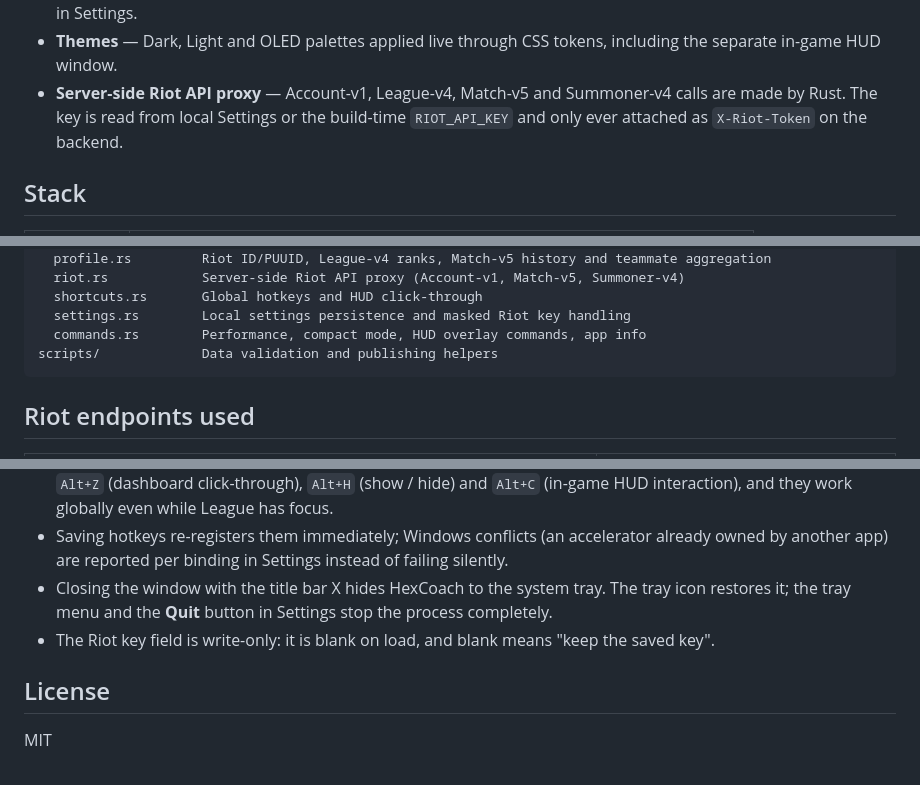
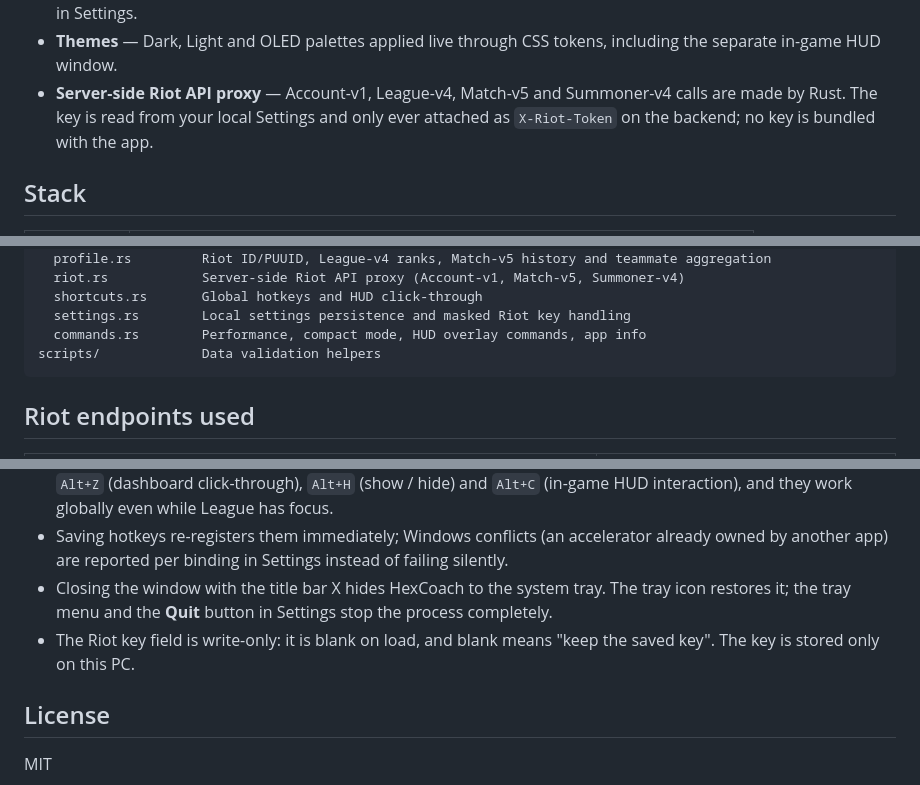
Before and after one commit to adamhalvo123/hexcoach, a Markdown page: README.md, 3 parts joined by grey strips. Drawn GitHub-style.

````diff
--- a/README.md
+++ b/README.md
@@ -62,7 +62,7 @@ Every colour is a CSS token block in `src/styles.css` (`[data-theme="dark"]`, `[
 - **Global hotkeys** — registered by Rust through the `global-shortcut` plugin, so they work even while League owns keyboard focus: `Alt+X` compact / full overlay, `Alt+Z` dashboard click-through, `Alt+H` show / hide HexCoach, `Alt+C` in-game HUD interaction. All four are rebindable in Settings and duplicates are rejected before saving.
 - **Close to tray** — the title bar X hides HexCoach into the Windows notification area instead of quitting; live polling, hotkeys and the in-game HUD keep running in the background. Left-click or double-click the tray icon to restore the dashboard, use the tray menu (**Otvoriť HexCoach** / **Ukončiť aplikáciu**) to restore or fully exit, or press **Quit** in Settings.
 - **Themes** — Dark, Light and OLED palettes applied live through CSS tokens, including the separate in-game HUD window.
-- **Server-side Riot API proxy** — Account-v1, League-v4, Match-v5 and Summoner-v4 calls are made by Rust. The key is read from local Settings or the build-time `RIOT_API_KEY` and only ever attached as `X-Riot-Token` on the backend.
+- **Server-side Riot API proxy** — Account-v1, League-v4, Match-v5 and Summoner-v4 calls are made by Rust. The key is read from your local Settings and only ever attached as `X-Riot-Token` on the backend; no key is bundled with the app.
 
 ## Stack
 
@@ -150,7 +150,7 @@ src-tauri/src/
   shortcuts.rs       Global hotkeys and HUD click-through
   settings.rs        Local settings persistence and masked Riot key handling
   commands.rs        Performance, compact mode, HUD overlay commands, app info
-scripts/             Data validation and publishing helpers
+scripts/             Data validation helpers
 ```
 
 ## Riot endpoints used
@@ -257,7 +251,7 @@ Settings and the Data Dragon cache live in your app config/cache directories. No
 - Global hotkeys use Tauri accelerator syntax, e.g. `CommandOrControl+Shift+C`. Defaults are `Alt+X` (compact), `Alt+Z` (dashboard click-through), `Alt+H` (show / hide) and `Alt+C` (in-game HUD interaction), and they work globally even while League has focus.
 - Saving hotkeys re-registers them immediately; Windows conflicts (an accelerator already owned by another app) are reported per binding in Settings instead of failing silently.
 - Closing the window with the title bar X hides HexCoach to the system tray. The tray icon restores it; the tray menu and the **Quit** button in Settings stop the process completely.
-- The Riot key field is write-only: it is blank on load, and blank means "keep the saved key".
+- The Riot key field is write-only: it is blank on load, and blank means "keep the saved key". The key is stored only on this PC.
 
 ## License
 
````
Also changed, not shown: other parts of README.md (+10 -16 lines), docs/settings.png, 15 other files.
